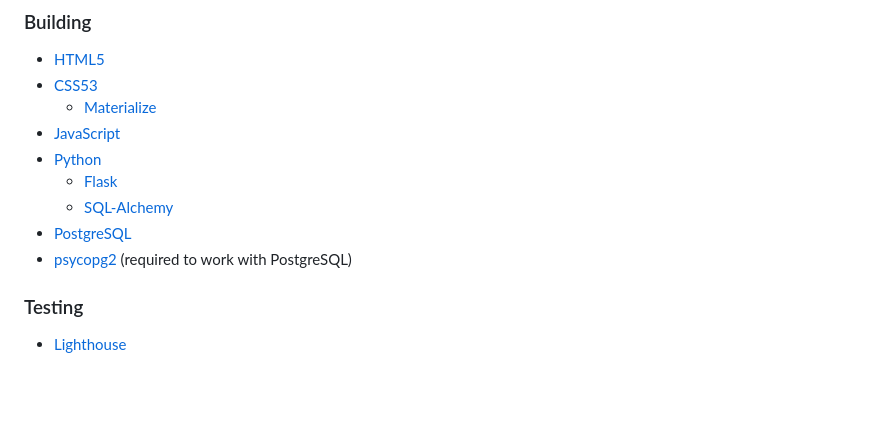
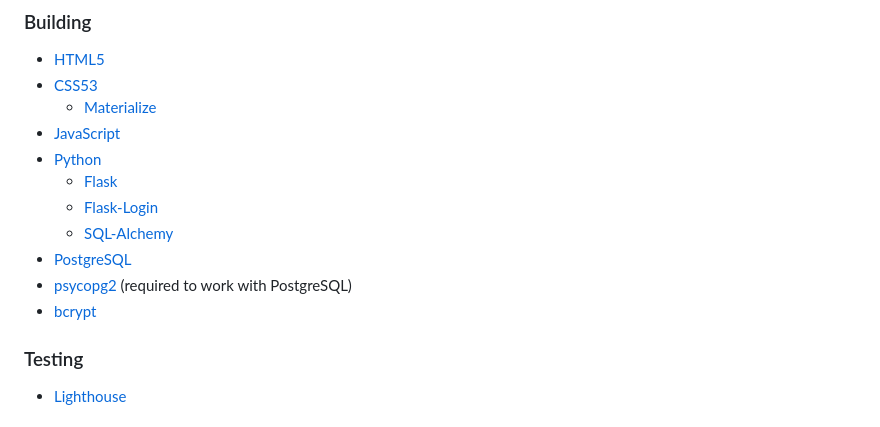
Before and after one commit to cosmicCode42/OC-archive, a Markdown page: README.md, the part around the change. Rendered like a GitHub page; blank space fills up the shorter version.

Commit message:
docs: updated readme

```diff
--- a/README.md
+++ b/README.md
@@ -104,9 +104,11 @@ As a user of the site, I want:
 - [JavaScript](https://developer.mozilla.org/en-US/docs/Learn/JavaScript/First_steps/What_is_JavaScript)
 - [Python](https://docs.python.org/3/)
     - [Flask](https://flask.palletsprojects.com/en/3.0.x/)
+	- [Flask-Login]()
     - [SQL-Alchemy](https://docs.sqlalchemy.org/en/20/)
 - [PostgreSQL](https://www.postgresql.org/docs/)
 - [psycopg2](https://www.psycopg.org/docs/) (required to work with PostgreSQL)
+- [bcrypt]()
 
 ### Testing
 - [Lighthouse](https://chromewebstore.google.com/detail/lighthouse/blipmdconlkpinefehnmjammfjpmpbjk)
```
